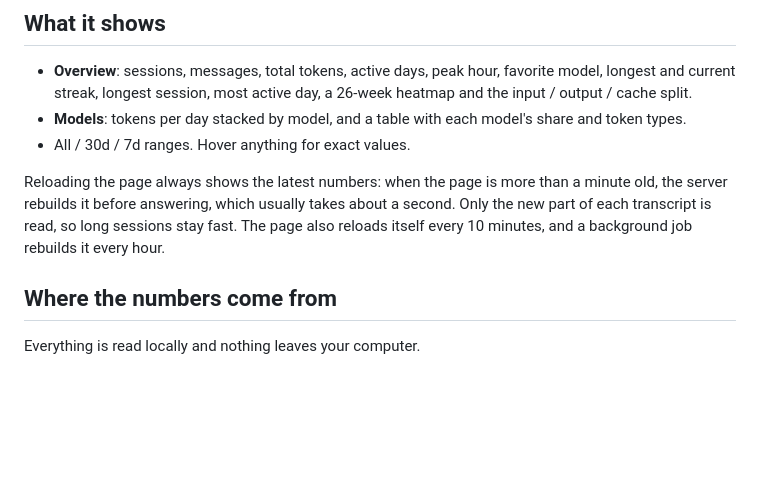
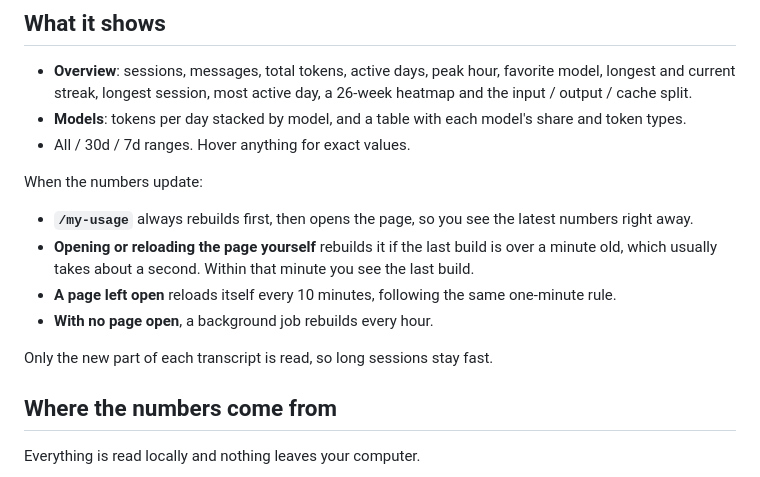
Before and after one commit to rzhang569/claude-usage-page, a Markdown page: README.md, the part around the change. GitHub-like rendering; blank space fills up the shorter version.

Commit message:
Spell out when the numbers update

```diff
--- a/README.md
+++ b/README.md
@@ -17,7 +17,14 @@ Unofficial; not affiliated with Anthropic.
 - **Models**: tokens per day stacked by model, and a table with each model's share and token types.
 - All / 30d / 7d ranges. Hover anything for exact values.
 
-Reloading the page always shows the latest numbers: when the page is more than a minute old, the server rebuilds it before answering, which usually takes about a second. Only the new part of each transcript is read, so long sessions stay fast. The page also reloads itself every 10 minutes, and a background job rebuilds it every hour.
+When the numbers update:
+
+- **`/my-usage`** always rebuilds first, then opens the page, so you see the latest numbers right away.
+- **Opening or reloading the page yourself** rebuilds it if the last build is over a minute old, which usually takes about a second. Within that minute you see the last build.
+- **A page left open** reloads itself every 10 minutes, following the same one-minute rule.
+- **With no page open**, a background job rebuilds every hour.
+
+Only the new part of each transcript is read, so long sessions stay fast.
 
 ## Where the numbers come from
 
```
